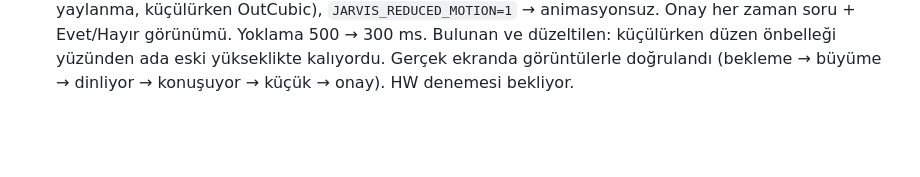
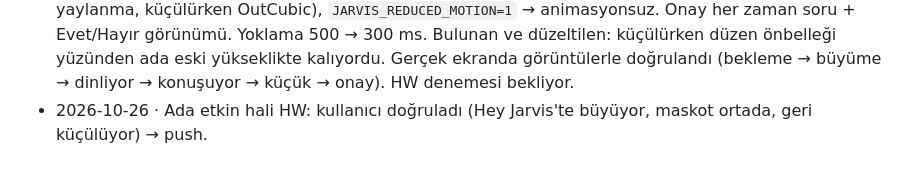
Before and after one commit to furkansagsoyu/jarvis, a Markdown page: TASKS.md, the part around the change. Drawn GitHub-style; blank space fills up the shorter version.

Commit message:
TASKS: ada etkin hali HW onayı
Co-Authored-By: Claude Opus 5.5 <noreply@anthropic.com>

```diff
--- a/TASKS.md
+++ b/TASKS.md
@@ -59,3 +59,4 @@ Maskot **"Çekirdek"** (kullanıcı seçti). Hazır varlıklar: `assets/cekirdek
 - 2026-10-26 · Ada maskotu hareketli: Qt CSS animasyonu çalıştırmadığı için `island.mascot_svg(state, t, since)` kareyi cekirdek.svg @keyframes'in aynı süre/değerleriyle hesaplar (nefes 4 sn/konuşurken 1,2 sn, göz kırpma 5 sn, dinleme dalgaları 1,6 sn, halka dönüşü 24/2,5/6 sn, konuşma ağzı .35 sn, düşünme noktaları 1,2 sn, uyarı yanıp sönme 1 sn, hata girişte .8 sn titreme); ayrı kare zamanlayıcısı 66 ms (~15 kare/sn), pencere görünmüyorsa çizmez; `JARVIS_REDUCED_MOTION=1` → durağan. Maskot 30 → 34 px. Ölçüm (gerçek ekran, 10 sn): ada süreci tek çekirdeğin %2,4'ü (konuşuyor ve bekleme). Testler `test_mascot.py`.
 - 2026-10-26 · Otomatik başlatma panoyu da açar (`--dash`; da03d17): `--ui` çıkarılınca açılışta pano penceresi kalmamıştı (kullanıcı "ada açıldı, pano açılmadı" dedi). check_all eksik `--dash`'i de uyarır.
 - 2026-10-26 · Ada etkin hali (kullanıcı isteği; coucou'dan yalnızca fikir: çentikten çıkan/genişleyen ada): "Hey Jarvis"ten sonra (recording/thinking/speaking) ada 250 px'e büyür, maskot 76 px ile ortaya gelir, altında durum yazısı; beklemeye dönünce küçülür. Geçiş `QPropertyAnimation` 320 ms (büyürken OutBack yaylanma, küçülürken OutCubic), `JARVIS_REDUCED_MOTION=1` → animasyonsuz. Onay her zaman soru + Evet/Hayır görünümü. Yoklama 500 → 300 ms. Bulunan ve düzeltilen: küçülürken düzen önbelleği yüzünden ada eski yükseklikte kalıyordu. Gerçek ekranda görüntülerle doğrulandı (bekleme → büyüme → dinliyor → konuşuyor → küçük → onay). HW denemesi bekliyor.
+- 2026-10-26 · Ada etkin hali HW: kullanıcı doğruladı (Hey Jarvis'te büyüyor, maskot ortada, geri küçülüyor) → push.
```
